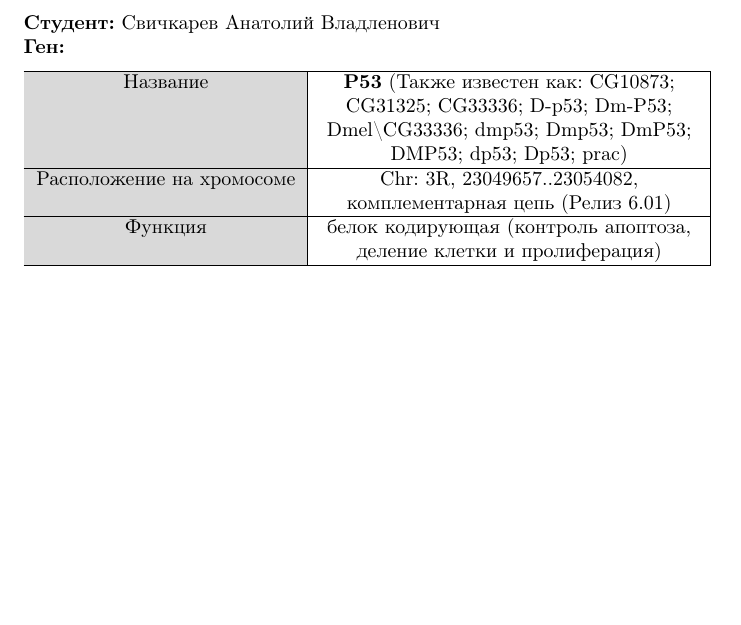
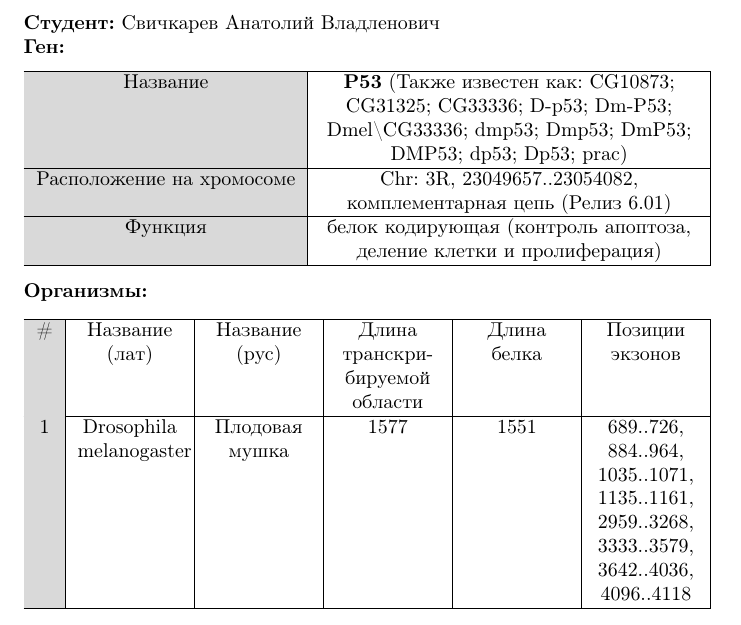
Before and after one commit to SvichkarevAnatoly/Course-Introduction-Bioinformatics, a LaTeX document (reports/report_A_Svichkarev_01.tex): part of the page, cut so that both start at the same text, the shorter picture padded with empty space. Compiled offline with pdfLaTeX.

Commit message:
создал заготовку таблицы организмов

```diff
--- a/reports/report_A_Svichkarev_01.tex
+++ b/reports/report_A_Svichkarev_01.tex
@@ -33,4 +33,12 @@
 	\end{tabularx}
 \end{center}
 
+\textbf{Организмы:}
+\begin{center}
+\begin{tabularx}{\textwidth}{|g|Y|Y|Y|Y|Y|} \hline
+\# & Названиe (лат) & Названиe (рус) & Длина транскрибируемой области & Длина белка & Позиции экзонов \\ \hline
+1 & Drosophila melanogaster & Плодовая мушка & 1577 & 1551 & 689..726, 884..964, 1035..1071, 1135..1161, 2959..3268, 3333..3579, 3642..4036, 4096..4118 \\ \hline
+\end{tabularx}
+\end{center}
+
 \end{document} % Конец документа
```
